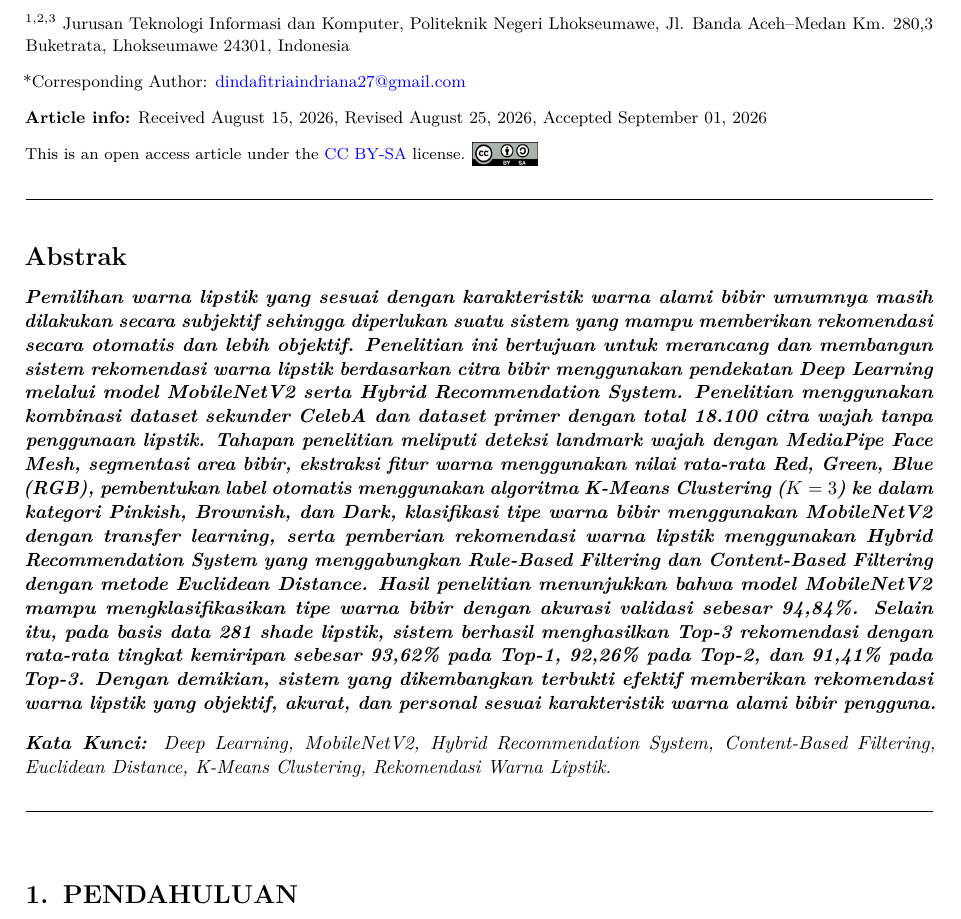
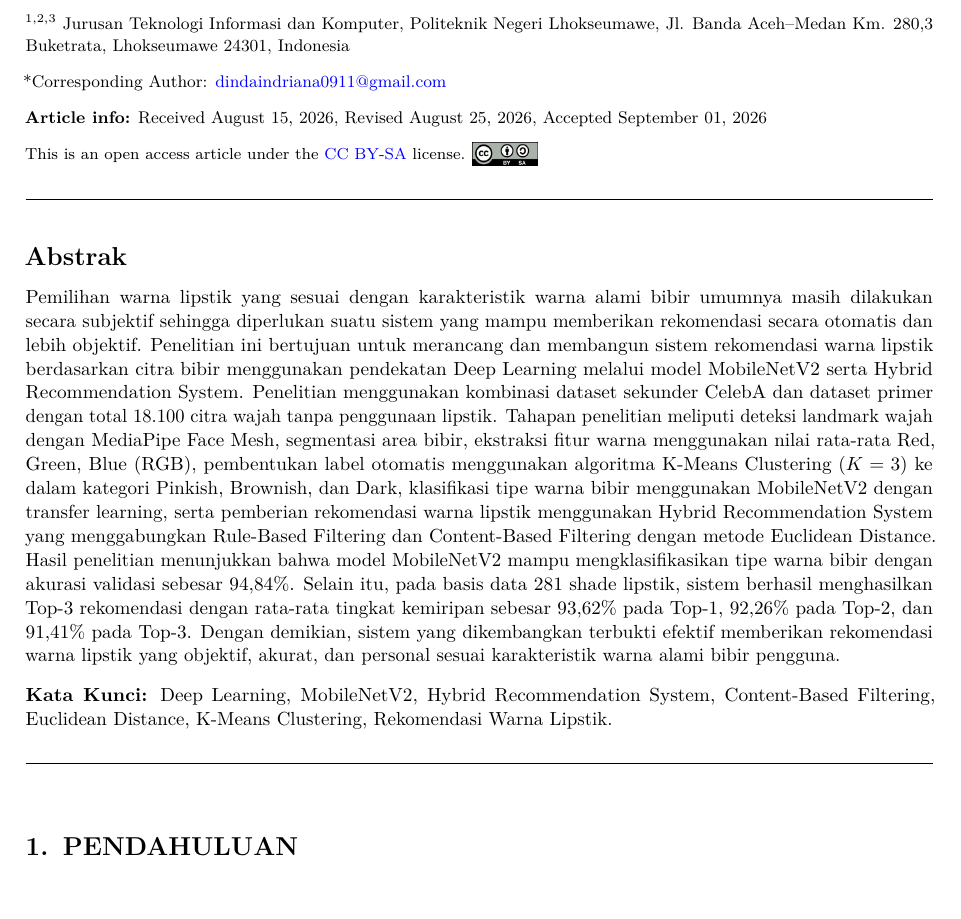
Before and after one commit to Skripsi-MKholis/Jurnal-Latex, a LaTeX document (Jurnal Dinda - JTRIK.tex): part of page 1 of 9, cut so that both start at the same text, the shorter picture padded with empty space. Compiled offline with pdfLaTeX.

Commit message:
Revisi Dinda JTRIK

```diff
--- a/Jurnal Dinda - JTRIK.tex
+++ b/Jurnal Dinda - JTRIK.tex
@@ -133,7 +133,7 @@ $^{1,2,3}$ Jurusan Teknologi Informasi dan Komputer, Politeknik Negeri Lhokseuma
 
 % --- Corresponding Author (9pt) ---
 {\fontsize{8.5pt}{11pt}\selectfont
-*Corresponding Author: \href{mailto:dindafitriaindriana27@gmail.com}{dindafitriaindriana27@gmail.com}\par}
+*Corresponding Author: \href{mailto:dindaindriana0911@gmail.com}{dindaindriana0911@gmail.com}\par}
 \vspace{3pt}
 
 % --- Article Info (9pt) ---
@@ -150,15 +150,15 @@ This is an open access article under the \href{https://creativecommons.org/licen
 \noindent\rule{\textwidth}{0.4pt}
 \vspace{2pt}
 
-% --- Abstrak (13pt Heading, 9.5pt Bold-Italic Content) ---
+% --- Abstrak (13pt Heading, 9.5pt Regular Content) ---
 {\fontsize{13pt}{15pt}\bfseries Abstrak\par}
 \vspace{3pt}
 
-{\fontsize{9.5pt}{12pt}\bfseries\itshape
+{\fontsize{9.5pt}{12pt}\selectfont
 Pemilihan warna lipstik yang sesuai dengan karakteristik warna alami bibir umumnya masih dilakukan secara subjektif sehingga diperlukan suatu sistem yang mampu memberikan rekomendasi secara otomatis dan lebih objektif. Penelitian ini bertujuan untuk merancang dan membangun sistem rekomendasi warna lipstik berdasarkan citra bibir menggunakan pendekatan Deep Learning melalui model MobileNetV2 serta Hybrid Recommendation System. Penelitian menggunakan kombinasi dataset sekunder CelebA dan dataset primer dengan total 18.100 citra wajah tanpa penggunaan lipstik. Tahapan penelitian meliputi deteksi landmark wajah dengan MediaPipe Face Mesh, segmentasi area bibir, ekstraksi fitur warna menggunakan nilai rata-rata Red, Green, Blue (RGB), pembentukan label otomatis menggunakan algoritma K-Means Clustering ($K=3$) ke dalam kategori Pinkish, Brownish, dan Dark, klasifikasi tipe warna bibir menggunakan MobileNetV2 dengan transfer learning, serta pemberian rekomendasi warna lipstik menggunakan Hybrid Recommendation System yang menggabungkan Rule-Based Filtering dan Content-Based Filtering dengan metode Euclidean Distance. Hasil penelitian menunjukkan bahwa model MobileNetV2 mampu mengklasifikasikan tipe warna bibir dengan akurasi validasi sebesar 94,84\%. Selain itu, pada basis data 281 shade lipstik, sistem berhasil menghasilkan Top-3 rekomendasi dengan rata-rata tingkat kemiripan sebesar 93,62\% pada Top-1, 92,26\% pada Top-2, dan 91,41\% pada Top-3. Dengan demikian, sistem yang dikembangkan terbukti efektif memberikan rekomendasi warna lipstik yang objektif, akurat, dan personal sesuai karakteristik warna alami bibir pengguna.\par}
 
 \vspace{4pt}
-{\fontsize{9.5pt}{12pt}\bfseries\itshape Kata Kunci: \normalfont\itshape Deep Learning, MobileNetV2, Hybrid Recommendation System, Content-Based Filtering, Euclidean Distance, K-Means Clustering, Rekomendasi Warna Lipstik.\par}
+{\fontsize{9.5pt}{12pt}\selectfont\textbf{Kata Kunci:} Deep Learning, MobileNetV2, Hybrid Recommendation System, Content-Based Filtering, Euclidean Distance, K-Means Clustering, Rekomendasi Warna Lipstik.\par}
 
 \vspace{3pt}
 \noindent\rule{\textwidth}{0.4pt}
```
Also changed, not shown: 4 other files.
